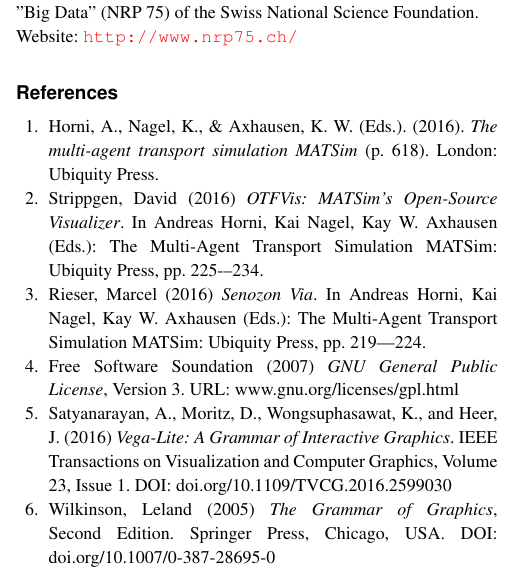
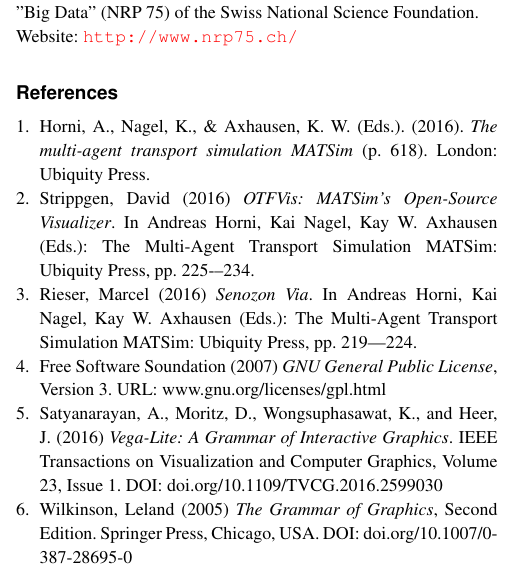
Before and after one commit to billyc/paper-trr-2020, a LaTeX document (src/paper.tex): part of one column of page 6 of 6, cut so that both start at the same text. Compiled offline with pdfLaTeX.

Commit message:
as submitted 2020-5-15

```diff
--- a/src/paper.tex
+++ b/src/paper.tex
@@ -12,11 +12,11 @@
 \newcommand\BibTeX{{\rmfamily B\kern-.05em \textsc{i\kern-.025em b}\kern-.08em
 T\kern-.1667em\lower.7ex\hbox{E}\kern-.125emX}}
 
-\def\volumeyear{2016}
+\def\volumeyear{2020}
 
 %%Vancouver (numbered)
 \bibliographystyle{SageV}
-\bibliography{paper.bib}
+%\bibliography{paper.bib}
 
 \begin{document}
 
@@ -322,28 +322,34 @@
 Website: \url{http://www.nrp75.ch/}
 \end{acks}
 
+% \bibliography{paper}
+%% \bibliographystyle{SageV}
 
-\begin{thebibliography}{99}
+%-----------------------------
+% \iffalse
+\begin{thebibliography}{1}
 
-\bibitem[Horni, A., Nagel, K., \& Axhausen, K. W. (Eds.). (2016)]{R1}
+\bibitem{R1}
 Horni, A., Nagel, K., \& Axhausen, K. W. (Eds.). (2016). \textit{The multi-agent transport simulation MATSim} (p. 618). London: Ubiquity Press.
 
-\bibitem[Strippgen, David (2016)]{R2}
+\bibitem{R2}
 Strippgen, David (2016) \textit{OTFVis: MATSim’s Open-Source Visualizer}. In Andreas Horni, Kai Nagel, Kay W. Axhausen (Eds.): The Multi-Agent Transport Simulation MATSim: Ubiquity Press, pp. 225-–234.
 
-\bibitem[Rieser, Marcel (2016)]{R3}
+\bibitem{R3}
 Rieser, Marcel (2016) \textit{Senozon Via}. In Andreas Horni, Kai Nagel, Kay W. Axhausen (Eds.): The Multi-Agent Transport Simulation MATSim: Ubiquity Press, pp. 219–-224.
 
-\bibitem[Free Software Soundation (2007)]{R4}
+\bibitem{R4}
 Free Software Soundation (2007) \textit{GNU General Public License}, Version 3.
 URL: www.gnu.org/licenses/gpl.html
 
-\bibitem[Satyanarayan, A., Moritz, D., Wongsuphasawat, K., and Heer, J. (2016)]{R5}
+\bibitem{R5}
 Satyanarayan, A., Moritz, D., Wongsuphasawat, K., and Heer, J. (2016) \textit{Vega-Lite: A Grammar of Interactive Graphics}. IEEE Transactions on Visualization and Computer Graphics, Volume 23, Issue 1. DOI: doi.org/10.1109/TVCG.2016.2599030
 
-\bibitem[Wilkinson, Leland (2005)]{R6}
+\bibitem{R6}
 Wilkinson, Leland (2005) \textit{The Grammar of Graphics}, Second Edition. Springer Press, Chicago, USA. DOI: doi.org/10.1007/0-387-28695-0
 
 \end{thebibliography}
+%\fi
+%----------------------------
 
 \end{document}
```
Also changed, not shown: Makefile, response-to-reviewers.pdf (added), 1 other file.
